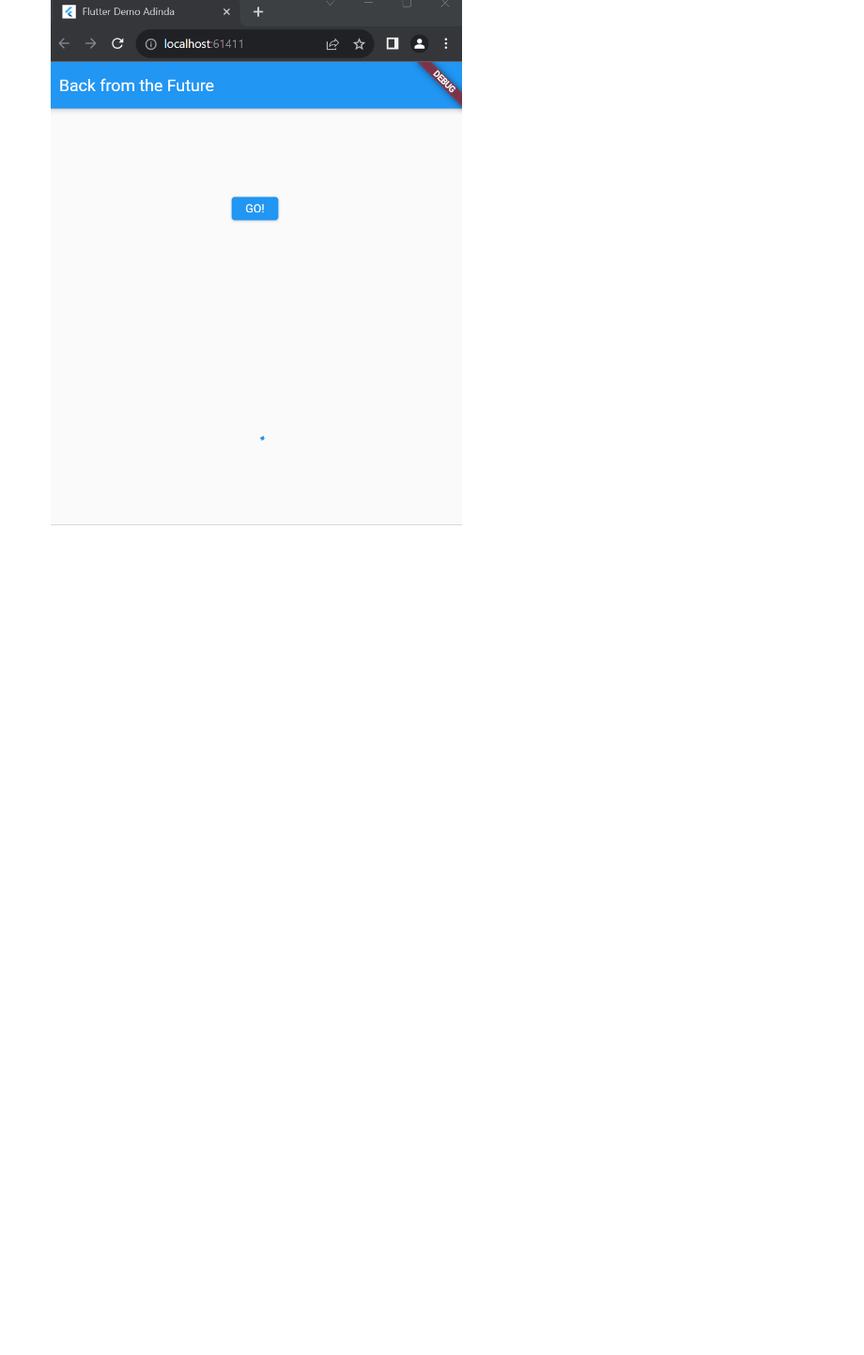
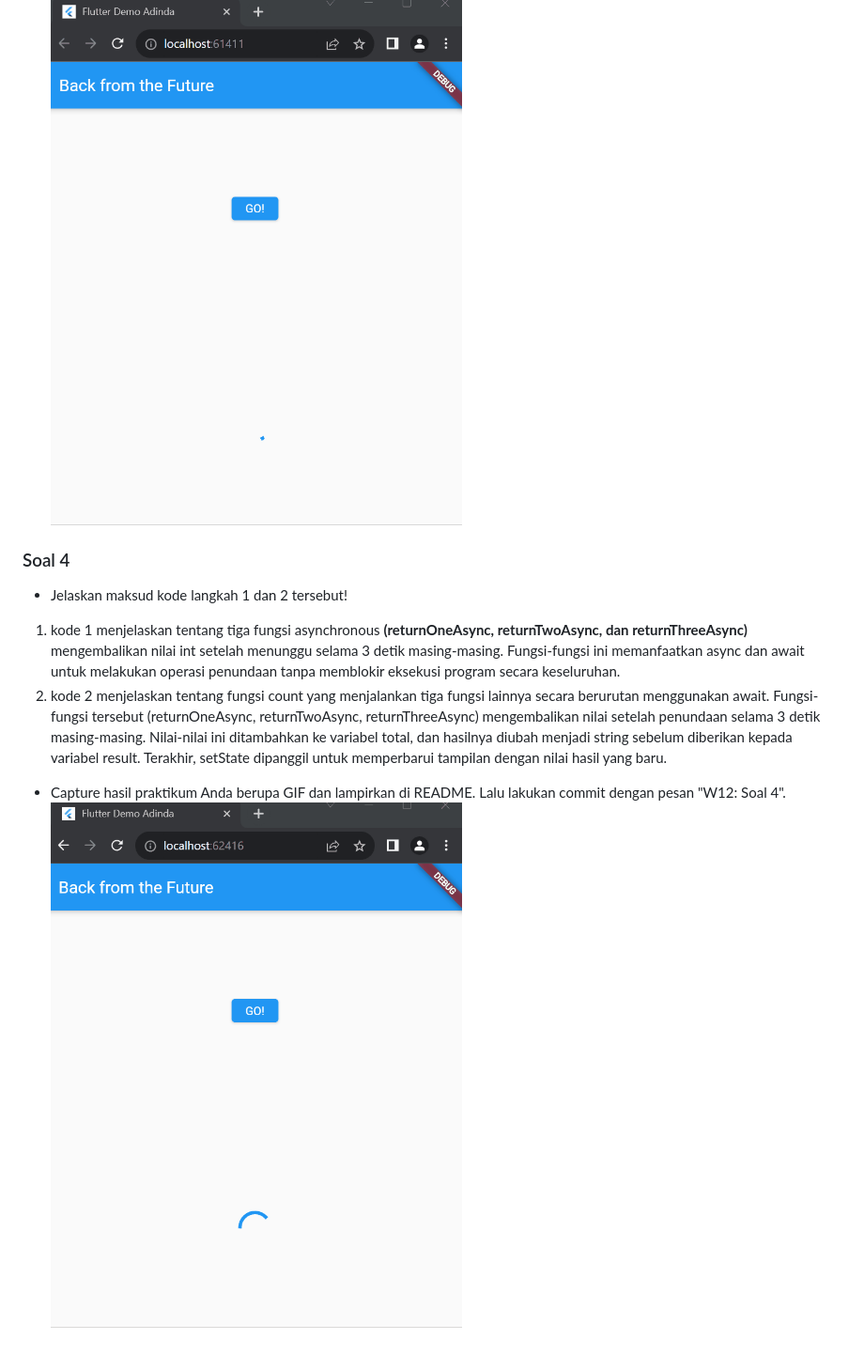
Before and after one commit to adindasyv/2141720096-mobile-2023, a Markdown page: week-12/README.md, the part around the change. Shown: that part at 94% size. GitHub-like rendering; pictures changed too: week-12/docs/soal4.gif (added); blank space fills up the shorter version.

Commit message:
W12: Soal 4

```diff
--- a/week-12/README.md
+++ b/week-12/README.md
@@ -14,3 +14,9 @@ Tambahkan nama panggilan Anda pada title app sebagai identitas hasil pekerjaan A
 2. Pada kode tersebut, catchError digunakan untuk menangkap kesalahan yang mungkin terjadi saat menjalankan **fungsi getData()**. Secara singkat, blok catchError ini akan dijalankan jika terjadi kesalahan selama permintaan data.
 - Capture hasil praktikum Anda berupa GIF dan lampirkan di README. Lalu lakukan commit dengan pesan "W12: Soal 3".
 ![Alt text](docs/soal3.gif)
+### Soal 4
+- Jelaskan maksud kode langkah 1 dan 2 tersebut! <br>
+1. kode 1 menjelaskan tentang tiga fungsi asynchronous **(returnOneAsync, returnTwoAsync, dan returnThreeAsync)** mengembalikan nilai int setelah menunggu selama 3 detik masing-masing. Fungsi-fungsi ini memanfaatkan async dan await untuk melakukan operasi penundaan tanpa memblokir eksekusi program secara keseluruhan.
+2. kode 2 menjelaskan tentang fungsi count yang menjalankan tiga fungsi lainnya secara berurutan menggunakan await. Fungsi-fungsi tersebut (returnOneAsync, returnTwoAsync, returnThreeAsync) mengembalikan nilai setelah penundaan selama 3 detik masing-masing. Nilai-nilai ini ditambahkan ke variabel total, dan hasilnya diubah menjadi string sebelum diberikan kepada variabel result. Terakhir, setState dipanggil untuk memperbarui tampilan dengan nilai hasil yang baru.
+- Capture hasil praktikum Anda berupa GIF dan lampirkan di README. Lalu lakukan commit dengan pesan "W12: Soal 4".
+![Alt text](docs/soal4.gif)
```
Also changed, not shown: 1 other file.
